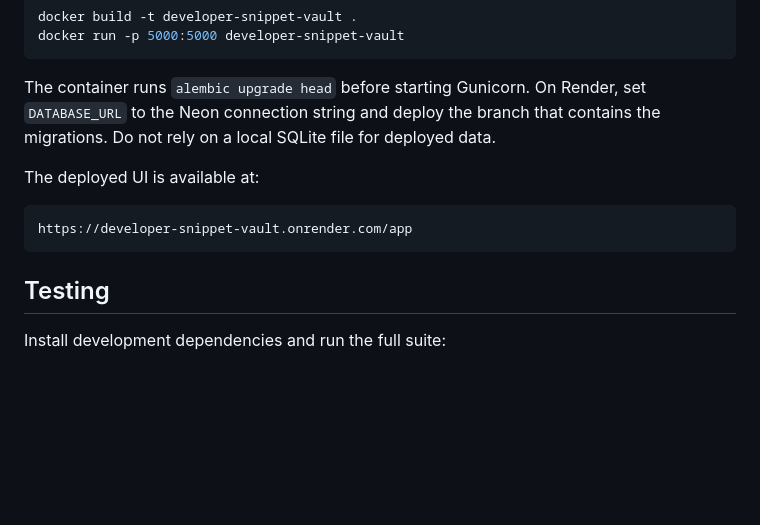
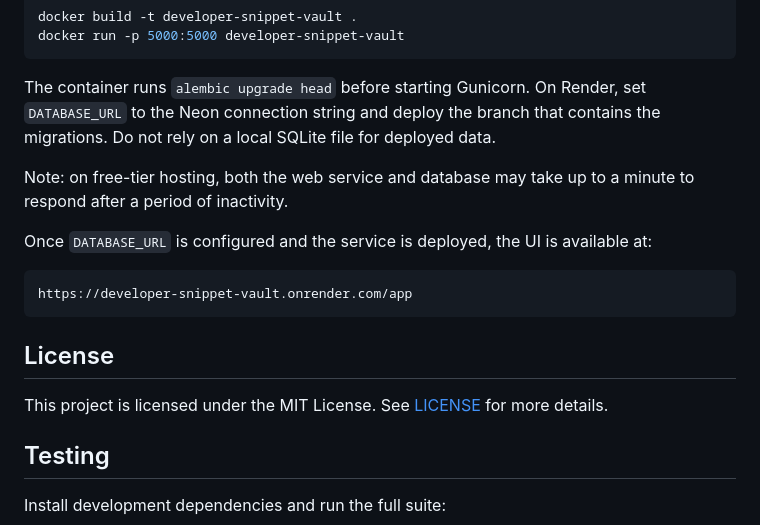
Before and after one commit to Shreyank5478/developer-snippet-vault, a Markdown page: README.md, the part around the change. GitHub-like rendering; blank space fills up the shorter version.

Commit message:
Clarify deployment and licensing documentation

````diff
--- a/README.md
+++ b/README.md
@@ -198,11 +198,20 @@ The container runs `alembic upgrade head` before starting Gunicorn. On Render,
 set `DATABASE_URL` to the Neon connection string and deploy the branch that
 contains the migrations. Do not rely on a local SQLite file for deployed data.
 
-The deployed UI is available at:
+Note: on free-tier hosting, both the web service and database may take up to a
+minute to respond after a period of inactivity.
+
+Once `DATABASE_URL` is configured and the service is deployed, the UI is
+available at:
 
 ```text
 https://developer-snippet-vault.onrender.com/app
 ```
+
+## License
+
+This project is licensed under the MIT License. See [LICENSE](LICENSE) for
+more details.
 
 ## Testing
 
````
